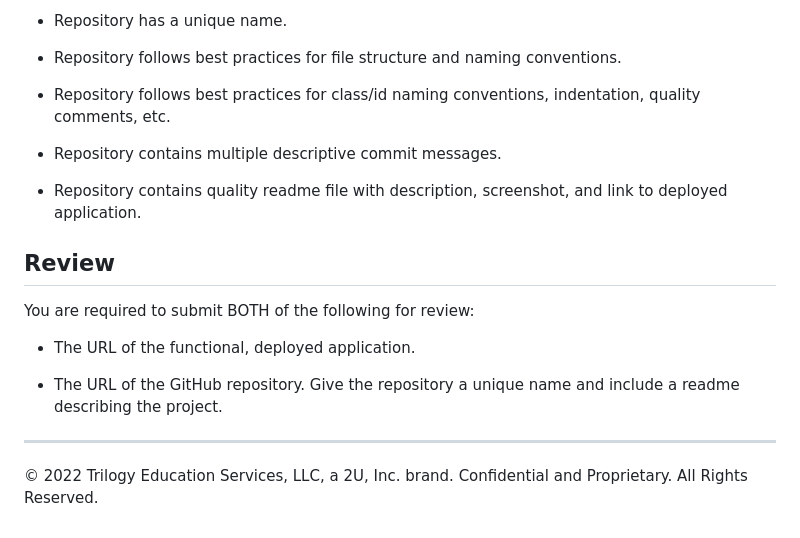
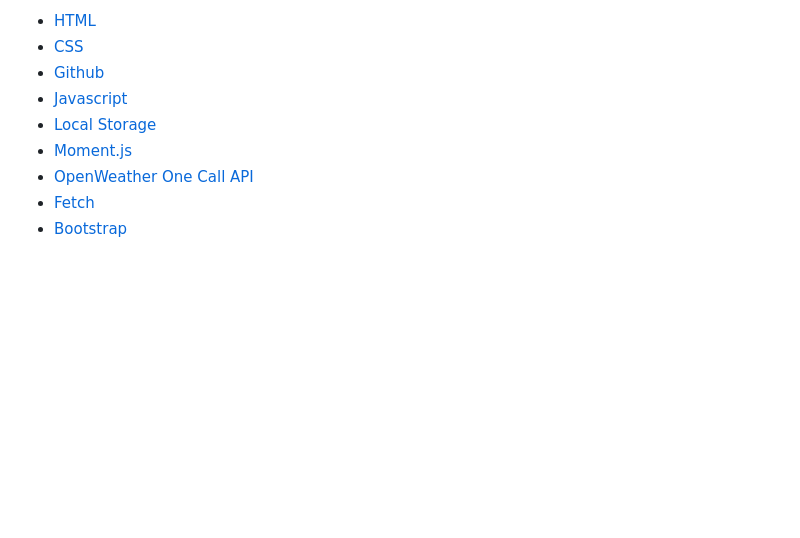
Before and after one commit to brianbixby/hmwk6, a Markdown page: README.md, the part around the change printed below. Drawn GitHub-style; blank space fills up the shorter version.

```diff
--- a/README.md
+++ b/README.md
@@ -81,20 +19,9 @@ This homework is graded based on the following criteria:
-* Repository has a unique name.
-
-* Repository follows best practices for file structure and naming conventions.
-
-* Repository follows best practices for class/id naming conventions, indentation, quality comments, etc.
-
-* Repository contains multiple descriptive commit messages.
-
-* Repository contains quality readme file with description, screenshot, and link to deployed application.
-
-## Review
-
-You are required to submit BOTH of the following for review:
-
-* The URL of the functional, deployed application.
-
-* The URL of the GitHub repository. Give the repository a unique name and include a readme describing the project.
-
-- - -
-© 2022 Trilogy Education Services, LLC, a 2U, Inc. brand. Confidential and Proprietary. All Rights Reserved.
+- [HTML](https://developer.mozilla.org/en-US/docs/Web/HTML)
+- [CSS](https://developer.mozilla.org/en-US/docs/Web/CSS)
+- [Github](https://github.com/brianbixby/hmwk6)
+- [Javascript](https://developer.mozilla.org/en-US/docs/Web/javascript)
+- [Local Storage](https://developer.mozilla.org/en-US/docs/Web/API/Window/localStorage)
+- [Moment.js](https://momentjs.com/)
+- [OpenWeather One Call API](https://openweathermap.org/api/one-call-api)
+- [Fetch](https://developer.mozilla.org/en-US/docs/Web/API/Fetch_API)
+- [Bootstrap](https://getbootstrap.com/)
```
Also changed, not shown: other parts of README.md (+8 -70 lines), assets/images/06-server-side-apis-homework-demo.png, assets/images/hmwk6-screenshot.png (added), 3 other files.
